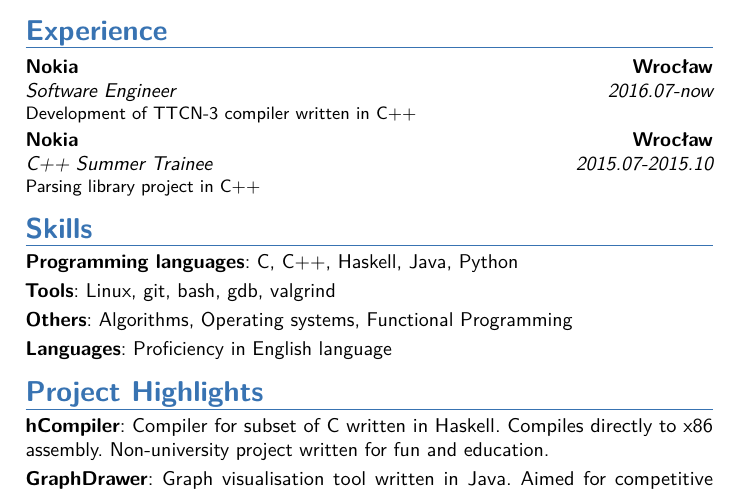
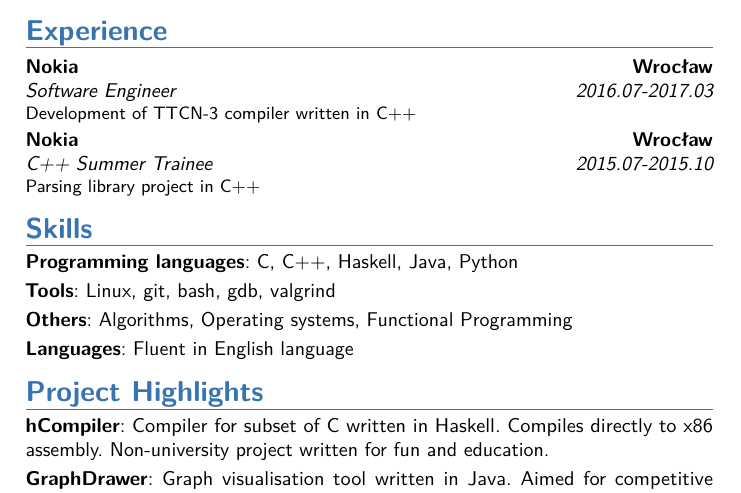
Before and after one commit to coodie/Resumee, a LaTeX CV (cv_eng.tex): part of the page, cut so that both start at the same text. Compiled offline with pdfLaTeX.

Commit message:
Remove proficiency and update working status

```diff
--- a/cv_eng.tex
+++ b/cv_eng.tex
@@ -23,7 +23,7 @@
 \cventry{2016-now}{MSc}{University of Wrocław}{Wrocław}{}{Computer Science}{}
 
 \section{Experience}
-\cventry{2016.07-now}{Software Engineer}{Nokia}{Wrocław}{}
+\cventry{2016.07-2017.03}{Software Engineer}{Nokia}{Wrocław}{}
 {Development of TTCN-3 compiler written in C++}
 \cventry{2015.07-2015.10}{C++ Summer Trainee}{Nokia}{Wrocław}{}{Parsing library project in C++}
 \section{Skills}
@@ -31,7 +31,7 @@
 \cvitem{Programming languages}{C, C++, Haskell, Java, Python}
 \cvitem{Tools}{Linux, git, bash, gdb, valgrind}{}
 \cvitem{Others}{Algorithms, Operating systems, Functional Programming}
-\cvitem{Languages}{Proficiency in English language}
+\cvitem{Languages}{Fluent in English language}
 
 \section{Project Highlights}
 \cvitem{hCompiler}{Compiler for subset of C written in Haskell. Compiles directly to x86 assembly. Non-university project written for fun and education. }
```
Also changed, not shown: cv_eng.pdf.
